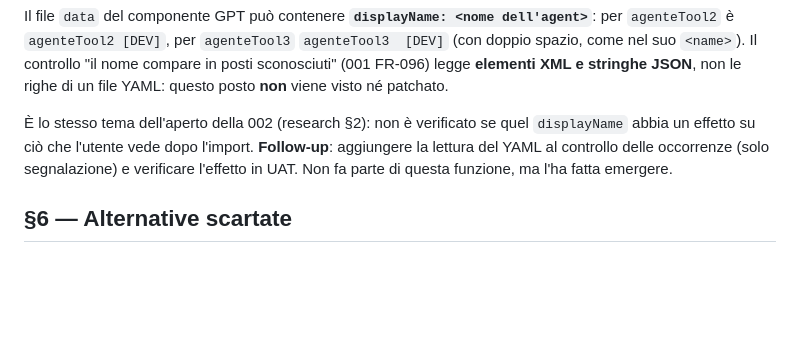
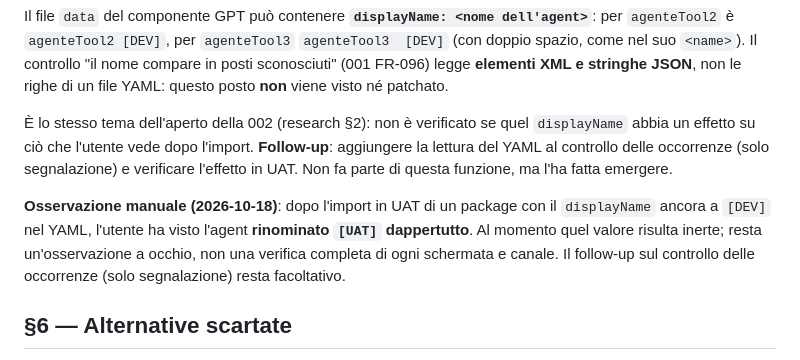
Before and after one commit to vincenzosgueradev/copilot-agent-nameplate, a Markdown page: specs/008-agent-icon-and-description/research.md, the part around the change. Drawn GitHub-style; blank space fills up the shorter version.

```diff
--- a/specs/008-agent-icon-and-description/research.md
+++ b/specs/008-agent-icon-and-description/research.md
@@ -69,6 +69,8 @@ Il file `data` del componente GPT può contenere **`displayName: <nome dell'agen
 
 È lo stesso tema dell'aperto della 002 (research §2): non è verificato se quel `displayName` abbia un effetto su ciò che l'utente vede dopo l'import. **Follow-up**: aggiungere la lettura del YAML al controllo delle occorrenze (solo segnalazione) e verificare l'effetto in UAT. Non fa parte di questa funzione, ma l'ha fatta emergere.
 
+**Osservazione manuale (2026-10-18)**: dopo l'import in UAT di un package con il `displayName` ancora a `[DEV]` nel YAML, l'utente ha visto l'agent **rinominato `[UAT]` dappertutto**. Al momento quel valore risulta inerte; resta un'osservazione a occhio, non una verifica completa di ogni schermata e canale. Il follow-up sul controllo delle occorrenze (solo segnalazione) resta facoltativo.
+
 ## §6 — Alternative scartate
 
 - **Leggere l'icona dal package invece che da Dataverse**: il package è già in mano al tool solo dopo l'export (dopo che l'utente ha scelto); le liste servono prima.
```
Also changed, not shown: specs/008-agent-icon-and-description/tasks.md (+1 -1 lines).
